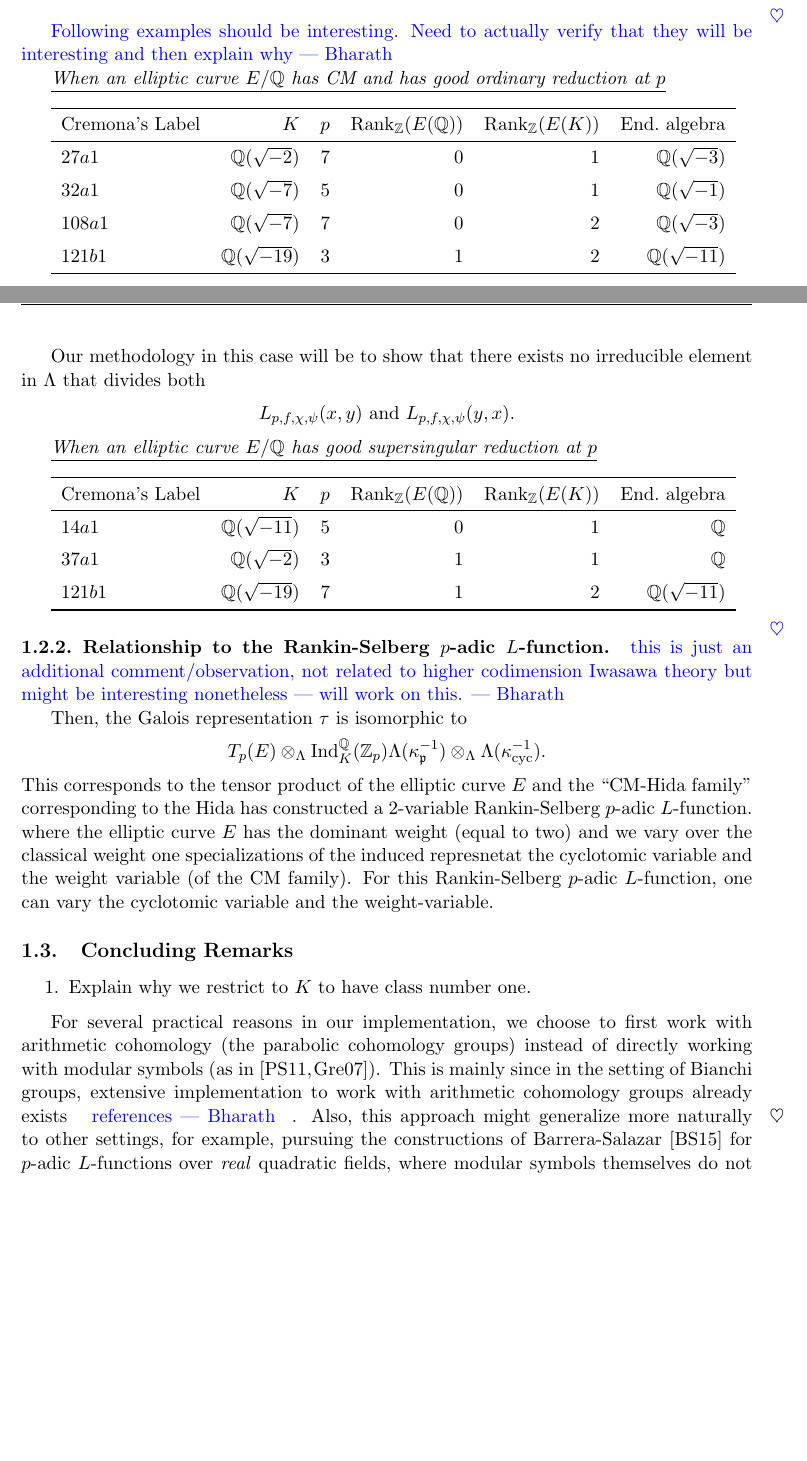
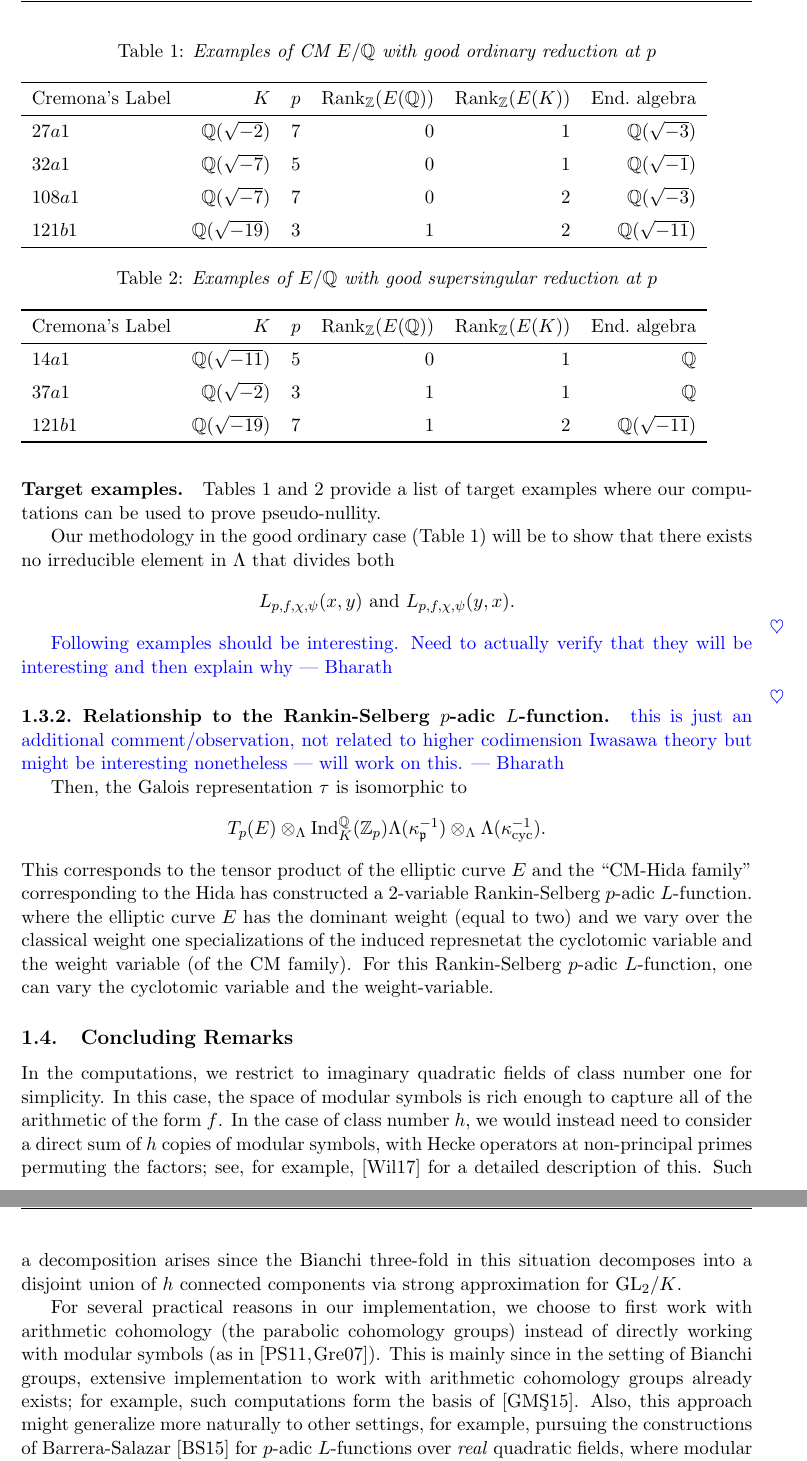
Before and after one commit to ChrisWilliams1404/Explicit-Bianchi-p-adic-L-functions, a LaTeX paper (RiP.tex): two parts of pages 5 and 6 of 20 before the commit and two parts of pages 6 and 7 of 21 after it, joined at a grey line, cut so that both start at the same text, the shorter picture padded with empty space. Compiled offline with pdfLaTeX.

Commit message:
Updated intro
Took some of Bharath's comments into account

```diff
--- a/RiP.tex
+++ b/RiP.tex
@@ -329,15 +329,22 @@ A finitely generated torsion $\Lambda$-module is said to be \textit{pseudo-null}
 
 
 
+\subsubsection*{Target examples}
+Tables \ref{good/ordinary} and \ref{supersingular} provide a list of target examples where our computations can be used to prove pseudo-nullity.
+
+Our methodology in the good ordinary case (Table \ref{good/ordinary}) will be to show that there exists no irreducible element in $\Lambda$ that divides both
+\begin{align*}
+L_{p,f,\chi,\psi}(x,y) \text{ and } L_{p,f,\chi,\psi}(y,x).
+\end{align*}
+
 
 \BP{Following examples should be interesting. Need to actually verify that they will be interesting and then explain why}
 
-\underline{\emph{When an elliptic curve $E/\Q$ has CM and has good ordinary reduction at $p$}}
 
 
-
-
-\begin{tabular}[t]{lrrrrr}\toprule
+\begin{table}	\caption{\label{good/ordinary}\emph{Examples of CM $E/\Q$ with good ordinary reduction at $p$}}
+\begin{tabular}[t]{lrrrrr}
+	\toprule
  Cremona's Label          &  $K$    &  $p$    & $\mathrm{Rank}_\Z(E(\Q))$   & $\mathrm{Rank}_\Z(E(K))$ &   End.~algebra    \\ \midrule
 
 $27a1$   &   $\Q(\sqrt{-2})$  &  $7$ &  $0$   &    $1$  & $\Q(\sqrt{-3})$   \\\addlinespace
@@ -346,15 +353,12 @@ $108a1$ &   $\Q(\sqrt{-7})$  & $7$    &  $0$   & $2$    & $\Q(\sqrt{-3})$   \\\a
 $121b1$ &   $\Q(\sqrt{-19})$   &   $3$ &  $1$   & $2$    & $\Q(\sqrt{-11})$     \\
 \bottomrule
 \end{tabular}
-
-Our methodology in this case will be to show that there exists no irreducible element in $\Lambda$ that divides both
-\begin{align*}
-L_{p,f,\chi,\psi}(x,y) \text{ and } L_{p,f,\chi,\psi}(y,x).
-\end{align*}
-
-\underline{\emph{When an elliptic curve $E/\Q$ has good supersingular reduction at $p$}}
+\end{table}
 
 
+
+
+\begin{table}	\caption{\label{supersingular}\emph{Examples of $E/\Q$ with good supersingular reduction at $p$}}
 \begin{tabular}[t]{lrrrrr}\toprule
  Cremona's Label          &  $K$    &  $p$    & $\mathrm{Rank}_\Z(E(\Q))$   & $\mathrm{Rank}_\Z(E(K))$ &   End.~algebra    \\ \midrule
 
@@ -409,11 +414,9 @@ We actually use a modified version of the construction of \cite{Wil17}. Existing
 
 \subsection{Concluding Remarks}
 
-\begin{enumerate}
-\item Explain why  we restrict to $K$ to have class number one.
-\end{enumerate}
+In the computations, we restrict to imaginary quadratic fields of class number one for simplicity. In this case, the space of modular symbols is rich enough to capture all of the arithmetic of the form $f$. In the case of class number $h$, we would instead need to consider a direct sum of $h$ copies of modular symbols, with Hecke operators at non-principal primes permuting the factors; see, for example, \cite{Wil17} for a detailed description of this. Such a decomposition arises since the Bianchi three-fold in this situation decomposes into a disjoint union of $h$ connected components via strong approximation for $\GLt/K$.
 
-For several practical reasons in our implementation, we choose to first work with arithmetic cohomology (the parabolic cohomology groups) instead of directly working with modular symbols (as in \cite{PS11,Gre07}). This is mainly since in the setting of Bianchi groups, extensive implementation to work with arithmetic cohomology groups already exists \BP{references}. Also, this approach might generalize more naturally to other settings, for example, pursuing the constructions of Barrera-Salazar \cite{Bar15} for $p$-adic $L$-functions over \emph{real} quadratic fields, where modular symbols themselves do not exist and one is forced to work with higher degree cohomology groups.
+For several practical reasons in our implementation, we choose to first work with arithmetic cohomology (the parabolic cohomology groups) instead of directly working with modular symbols (as in \cite{PS11,Gre07}). This is mainly since in the setting of Bianchi groups, extensive implementation to work with arithmetic cohomology groups already exists; for example, such computations form the basis of \cite{GMS15}. Also, this approach might generalize more naturally to other settings, for example, pursuing the constructions of Barrera-Salazar \cite{Bar15} for $p$-adic $L$-functions over \emph{real} quadratic fields, where modular symbols themselves do not exist and one is forced to work with higher degree cohomology groups.
 
 \begin{enumerate}
 \item Analyse the run time of our algorithm. What are our practical limitations in computing things.
```
Also changed, not shown: RiP.bbl, RiP.pdf, RiP.tex (7 more changed lines), 7 other files.
